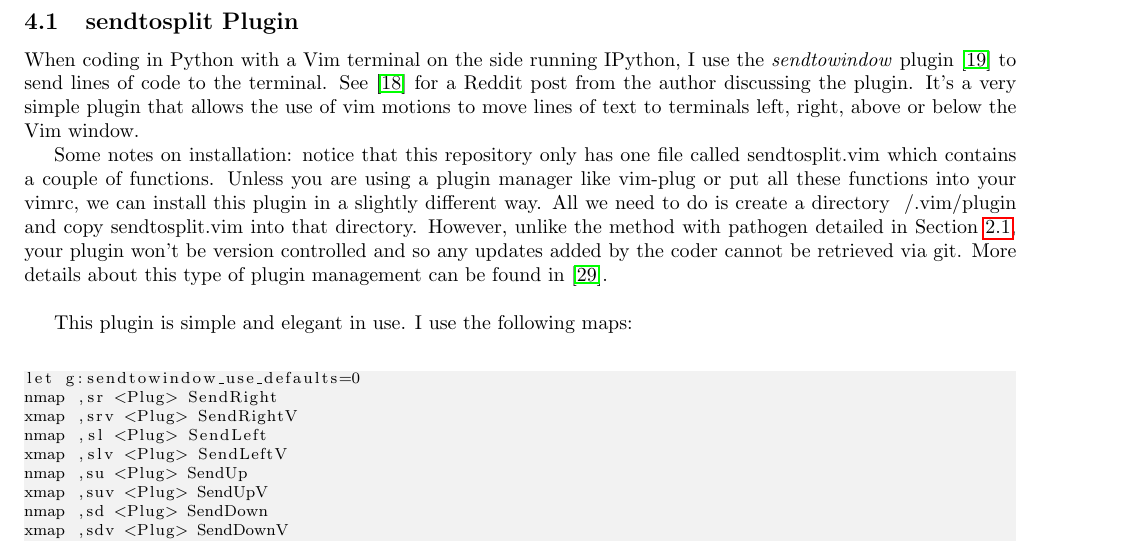
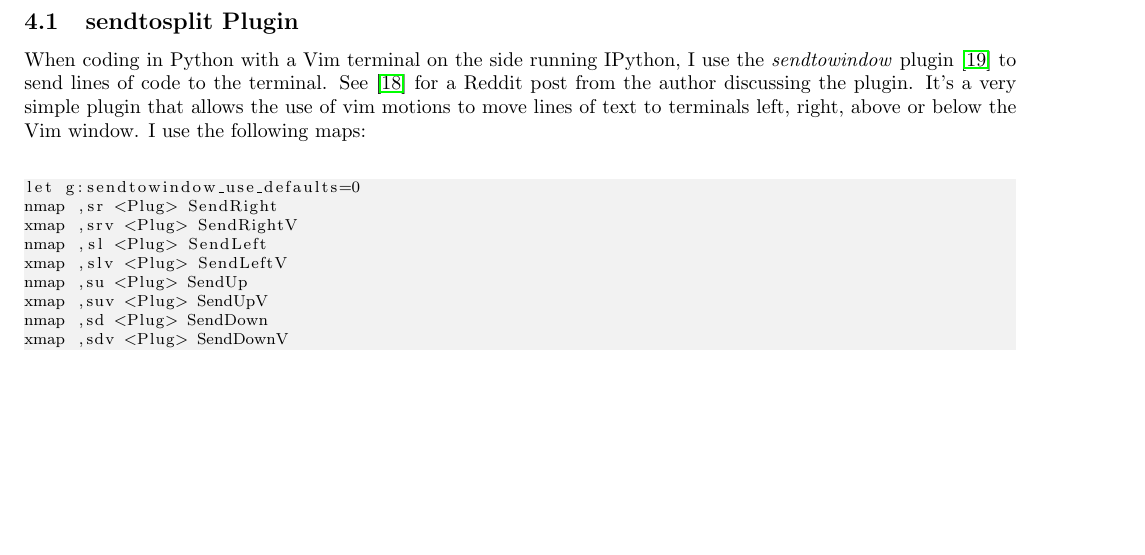
Before and after one commit to hwangoh/dotfiles, a LaTeX document (Workflow_Notes/Workflow_Notes.tex): part of page 5 of 7, cut so that both start at the same text, the shorter picture padded with empty space. Compiled offline with pdfLaTeX.

```diff
--- a/Workflow_Notes/Workflow_Notes.tex
+++ b/Workflow_Notes/Workflow_Notes.tex
@@ -295,16 +295,7 @@
 When coding in Python with a Vim terminal on the side running IPython, I use the \textit{sendtowindow} plugin
 \cite{KKPMW2016send} to send lines of code to the terminal. See \cite{KKPMW2019send} for a Reddit post from the author
 discussing the plugin. It's a very simple plugin that allows the use of vim motions to move lines of text to terminals
-left, right, above or below the Vim window.
-
-Some notes on installation: notice that this repository only has one file called sendtosplit.vim which contains a
-couple of functions. Unless you are using a plugin manager like vim-plug or put all these functions into your vimrc, we
-can install this plugin in a slightly different way. All we need to do is create a directory ~/.vim/plugin and copy
-sendtosplit.vim into that directory. However, unlike the method with pathogen detailed in Section \ref{SecPathogen},
-your plugin won't be version controlled and so any updates added by the coder cannot be retrieved via git. More details
-about this type of plugin management can be found in \cite{ryder2018attack}.\\
-
-This plugin is simple and elegant in use. I use the following maps:\\
+left, right, above or below the Vim window. I use the following maps:\\
 \begin{lstlisting}
 let g:sendtowindow_use_defaults=0
 nmap ,sr <Plug> SendRight
```
Also changed, not shown: Workflow_Notes/Workflow_Notes.pdf, pack/plugins/start/slimux/README.md (added), 10 other files.
